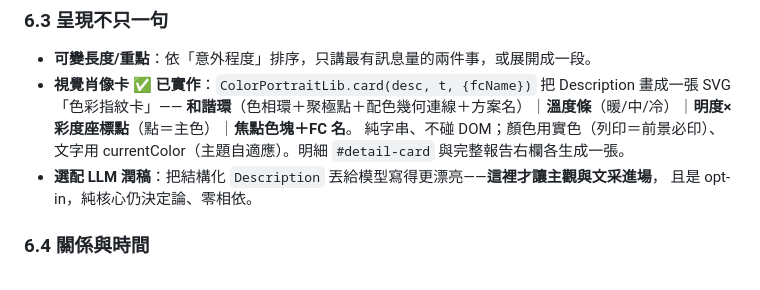
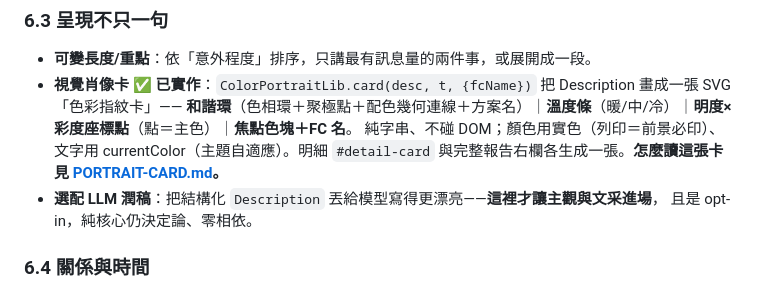
Before and after one commit to scottgfhong310/color-palette, a Markdown page: COLOR-PORTRAIT.md, the part around the change. Rendered like a GitHub page.

```diff
--- a/COLOR-PORTRAIT.md
+++ b/COLOR-PORTRAIT.md
@@ -173,7 +173,7 @@ v1 是「一句話」，v2 是「有名字有觀點的一句話」。再往前
 - **可變長度/重點**：依「意外程度」排序，只講最有訊息量的兩件事，或展開成一段。
 - **視覺肖像卡** ✅ **已實作**：`ColorPortraitLib.card(desc, t, {fcName})` 把 Description 畫成一張 SVG「色彩指紋卡」——
   **和諧環**（色相環＋聚極點＋配色幾何連線＋方案名）｜**溫度條**（暖/中/冷）｜**明度×彩度座標點**（點＝主色）｜**焦點色塊＋FC 名**。
-  純字串、不碰 DOM；顏色用實色（列印＝前景必印）、文字用 currentColor（主題自適應）。明細 `#detail-card` 與完整報告右欄各生成一張。
+  純字串、不碰 DOM；顏色用實色（列印＝前景必印）、文字用 currentColor（主題自適應）。明細 `#detail-card` 與完整報告右欄各生成一張。**怎麼讀這張卡見 [PORTRAIT-CARD.md](PORTRAIT-CARD.md)。**
 - **選配 LLM 潤稿**：把結構化 `Description` 丟給模型寫得更漂亮——**這裡才讓主觀與文采進場**，
   且是 opt-in，純核心仍決定論、零相依。
 
```
Also changed, not shown: CLAUDE.md (+1 -1 lines), PORTRAIT-CARD.md (added, +106 -0 lines).
